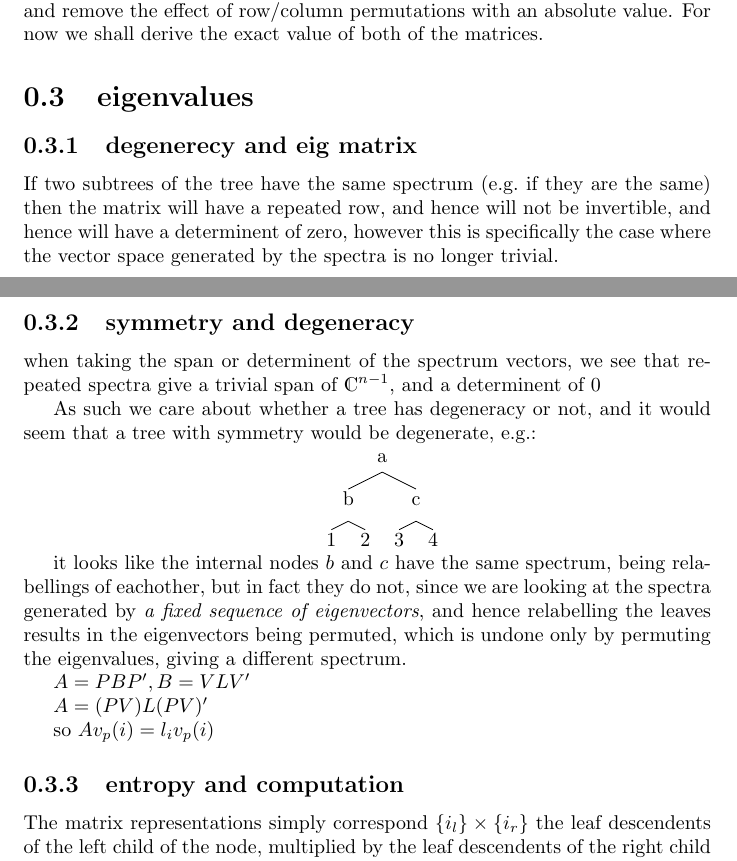
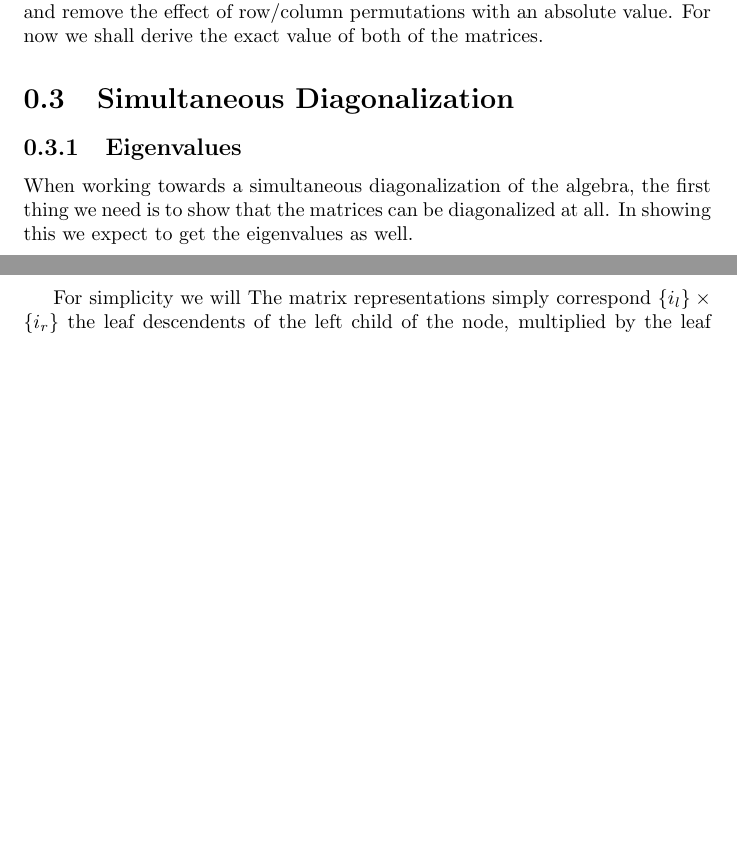
Before and after one commit to spiveeworks/treeshapes, a LaTeX document (report.tex): two parts of pages 3 and 4 of 8, joined at a grey line, cut so that both start at the same text, the shorter picture padded with empty space. Compiled offline with pdfLaTeX.

```diff
--- a/report.tex
+++ b/report.tex
@@ -183,7 +183,7 @@
 % not included currently, could be a useful analogy:
 % Geometrically we can consider this to be the volume spanned by the spectrum vectors.
 
-\section{eigenvalues}
+\section{Simultaneous Diagonalization}
 
 %\subsection{basis variance}
 %
@@ -202,39 +202,13 @@
 %need to normalize the $L_i$ matrices somehow?
 
 
-\subsection{degenerecy and eig matrix}
+\subsection{Eigenvalues}
 
-If two subtrees of the tree have the same spectrum (e.g.\ if they are the same)
-then the matrix will have a repeated row, and hence will not be invertible, and
-hence will have a determinent of zero, however this is specifically the case
-where the vector space generated by the spectra is no longer trivial.
+When working towards a simultaneous diagonalization of the algebra, the first
+thing we need is to show that the matrices can be diagonalized at all.
+In showing this we expect to get the eigenvalues as well.
 
-\subsection{symmetry and degeneracy}
-
-when taking the span or determinent of the spectrum vectors, we see that
-repeated spectra give a trivial span of $\mathds{C}^{n-1}$, and a determinent of 0
-
-As such we care about whether a tree has degeneracy or not, and it would seem
-that a tree with symmetry would be degenerate, e.g.:
-
-\Tree[.a [.b 1 2 ] [.c 3 4 ]]
-
-it looks like the internal nodes $b$ and $c$ have the same spectrum, being
-relabellings of eachother, but in fact they do not, since we are looking at
-the spectra generated by \emph{a fixed sequence of eigenvectors}, and hence
-relabelling the leaves results in the eigenvectors being permuted, which is
-undone only by permuting the eigenvalues, giving a different spectrum.
-
-$A = PBP', B = VLV'$
-
-$A = (PV)L(PV)'$
-
-so $A v_p(i) = l_i v_p(i)$
-
-
-
-\subsection{entropy and computation}
-
+For simplicity we will
 The matrix representations simply correspond $\{i_l\} \times \{i_r\}$
 the leaf descendents of the left child of the node,
 multiplied by the leaf descendents of the right child of the node
```
Also changed, not shown: report.tex (35 more changed lines).
